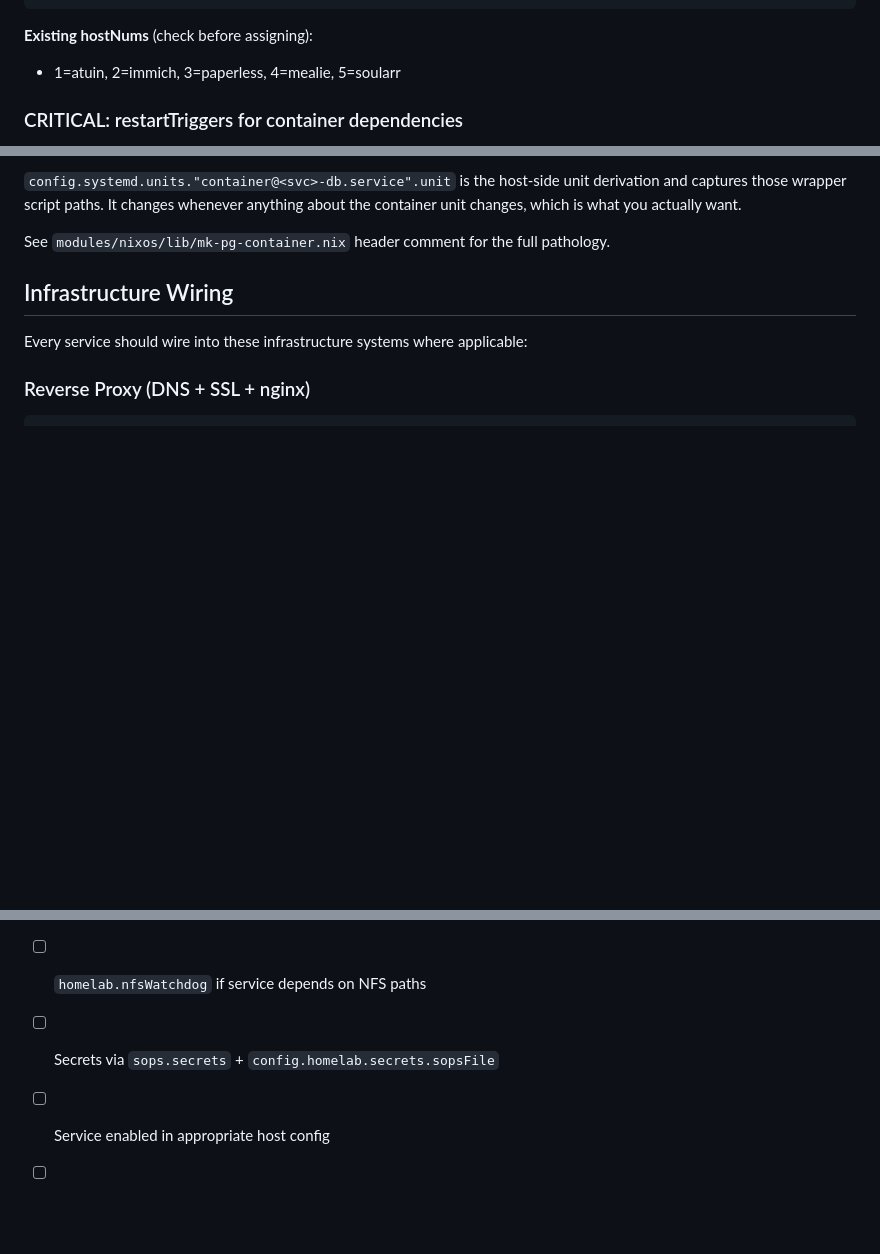
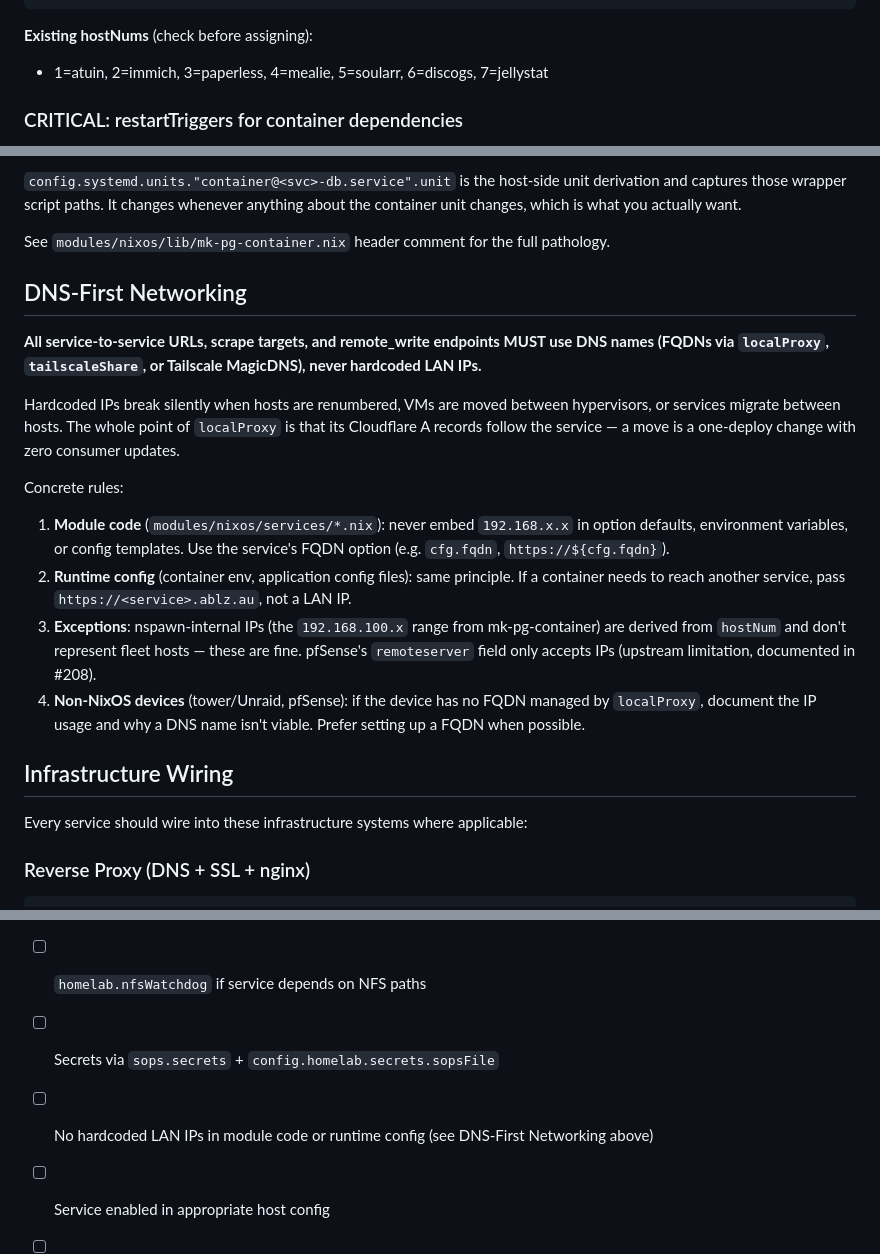
Before and after one commit to abl030/nixosconfig, a Markdown page: .claude/rules/nixos-service-modules.md, 3 parts joined by grey strips. Drawn GitHub-style; blank space fills up the shorter version.

Commit message:
docs: Phase 4 documentation + DNS-first rule for service modules (#208)
- nixos-service-modules.md: add DNS-First Networking section — all
  service-to-service URLs must use FQDNs, never hardcoded LAN IPs.
  Updated hostNums list (6=discogs, 7=jellystat). Added no-hardcoded-IP
  checklist item.
- jellyfin.md: add Companion Services section (jellystat + watchstate
  architecture, migration notes, monitoring sync gotcha).
- uptime-kuma-healthchecks.md: add jellystat.ablz.au + watchstate.ablz.au
  entries.

Co-Authored-By: Claude Opus 4.6 (1M context) <noreply@anthropic.com>

````diff
--- a/.claude/rules/nixos-service-modules.md
+++ b/.claude/rules/nixos-service-modules.md
@@ -57,7 +57,7 @@ services.<service>.database = {
 ```
 
 **Existing hostNums** (check before assigning):
-- 1=atuin, 2=immich, 3=paperless, 4=mealie, 5=soularr
+- 1=atuin, 2=immich, 3=paperless, 4=mealie, 5=soularr, 6=discogs, 7=jellystat
 
 ### CRITICAL: restartTriggers for container dependencies
 
@@ -80,6 +80,19 @@ Why: `config.containers.<svc>-db.config.system.build.toplevel` is the NixOS syst
 `config.systemd.units."container@<svc>-db.service".unit` is the host-side unit derivation and captures those wrapper script paths. It changes whenever anything about the container unit changes, which is what you actually want.
 
 See `modules/nixos/lib/mk-pg-container.nix` header comment for the full pathology.
+
+## DNS-First Networking
+
+**All service-to-service URLs, scrape targets, and remote_write endpoints MUST use DNS names (FQDNs via `localProxy`, `tailscaleShare`, or Tailscale MagicDNS), never hardcoded LAN IPs.**
+
+Hardcoded IPs break silently when hosts are renumbered, VMs are moved between hypervisors, or services migrate between hosts. The whole point of `localProxy` is that its Cloudflare A records follow the service — a move is a one-deploy change with zero consumer updates.
+
+Concrete rules:
+
+1. **Module code** (`modules/nixos/services/*.nix`): never embed `192.168.x.x` in option defaults, environment variables, or config templates. Use the service's FQDN option (e.g. `cfg.fqdn`, `https://${cfg.fqdn}`).
+2. **Runtime config** (container env, application config files): same principle. If a container needs to reach another service, pass `https://<service>.ablz.au`, not a LAN IP.
+3. **Exceptions**: nspawn-internal IPs (the `192.168.100.x` range from mk-pg-container) are derived from `hostNum` and don't represent fleet hosts — these are fine. pfSense's `remoteserver` field only accepts IPs (upstream limitation, documented in #208).
+4. **Non-NixOS devices** (tower/Unraid, pfSense): if the device has no FQDN managed by `localProxy`, document the IP usage and why a DNS name isn't viable. Prefer setting up a FQDN when possible.
 
 ## Infrastructure Wiring
 
@@ -269,5 +282,6 @@ Before submitting a new service module:
 - [ ] `homelab.monitoring.monitors` entry for health checking
 - [ ] `homelab.nfsWatchdog` if service depends on NFS paths
 - [ ] Secrets via `sops.secrets` + `config.homelab.secrets.sopsFile`
+- [ ] No hardcoded LAN IPs in module code or runtime config (see DNS-First Networking above)
 - [ ] Service enabled in appropriate host config
 - [ ] `nix build .#nixosConfigurations.<host>.config.system.build.toplevel` succeeds
````
Also changed, not shown: docs/uptime-kuma-healthchecks.md (+8 -0 lines), 1 other file.
